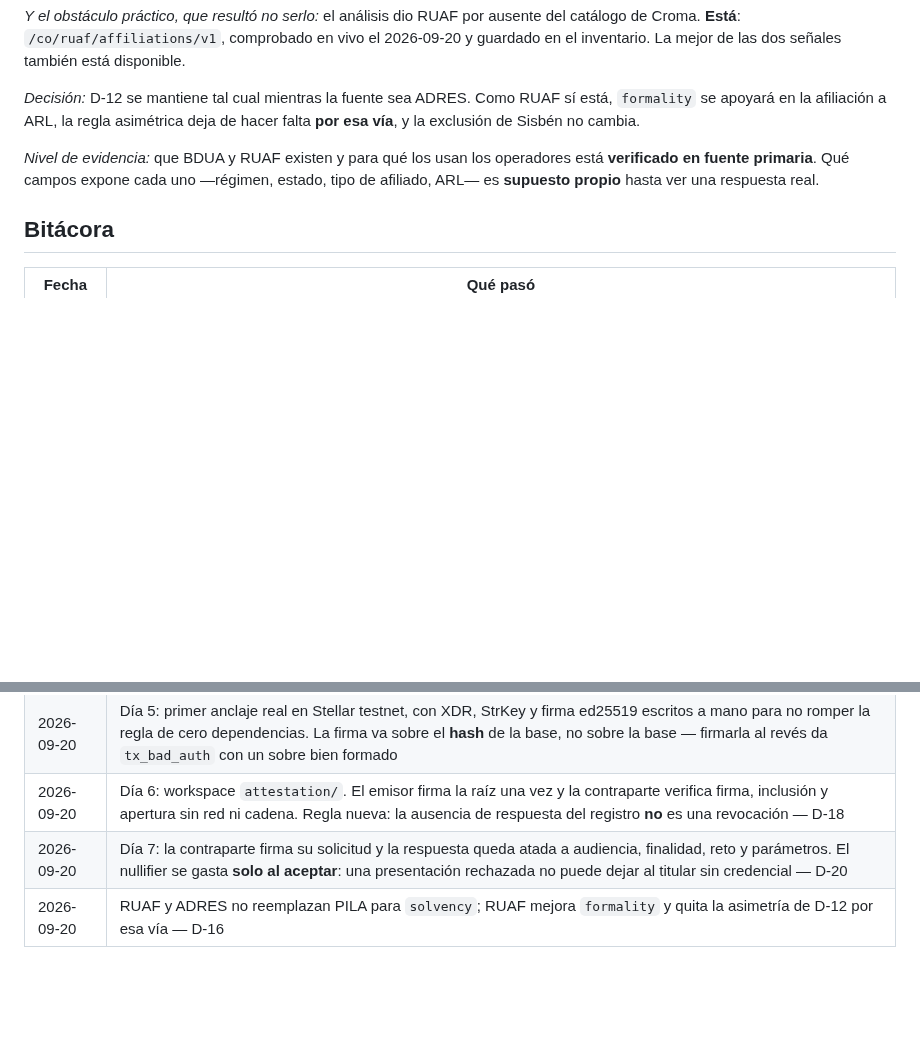
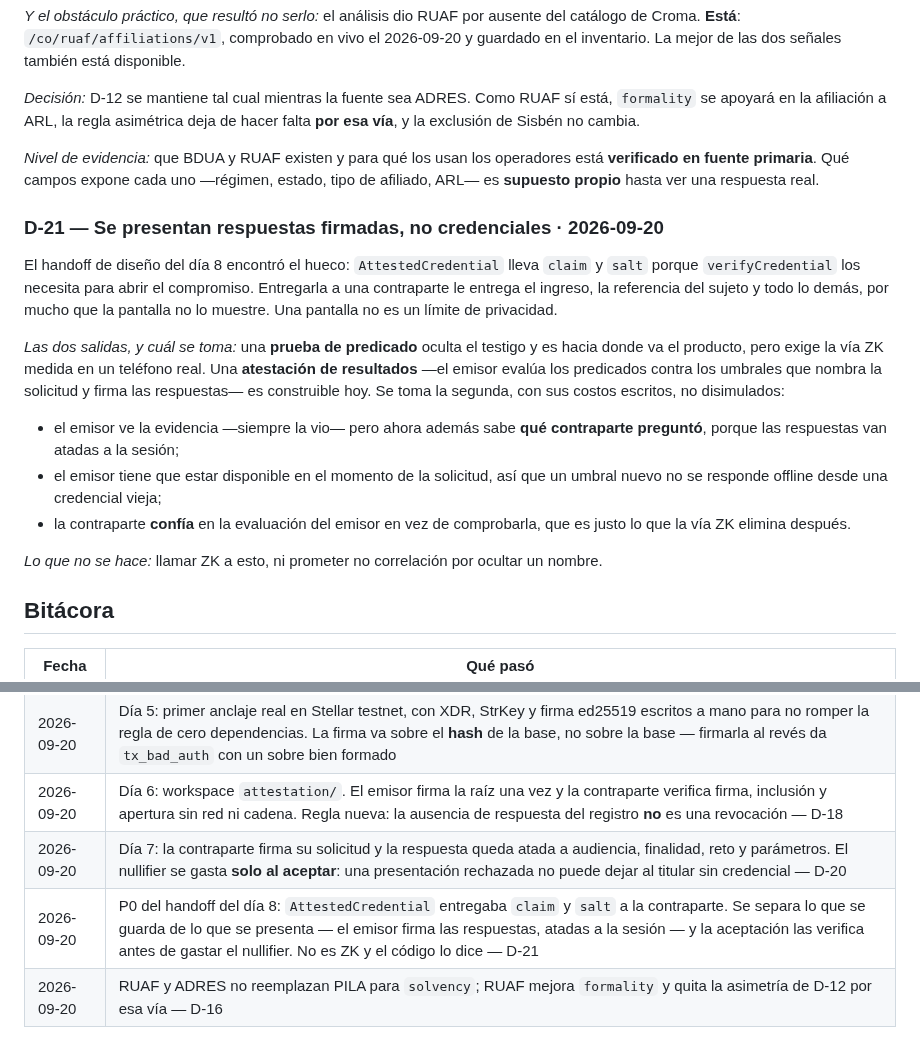
Before and after one commit to LuisAlejandroCR/knowni, a Markdown page: docs/memoria.md, 2 parts joined by grey strips. Drawn GitHub-style; blank space fills up the shorter version.

Commit message:
docs: record why answers are presented and what it costs

```diff
--- a/docs/memoria.md
+++ b/docs/memoria.md
@@ -394,6 +394,27 @@ exclusión de Sisbén no cambia.
 en fuente primaria**. Qué campos expone cada uno —régimen, estado, tipo de afiliado, ARL— es
 **supuesto propio** hasta ver una respuesta real.
 
+### D-21 — Se presentan respuestas firmadas, no credenciales · 2026-09-20
+
+El handoff de diseño del día 8 encontró el hueco: `AttestedCredential` lleva `claim` y `salt`
+porque `verifyCredential` los necesita para abrir el compromiso. Entregarla a una contraparte le
+entrega el ingreso, la referencia del sujeto y todo lo demás, por mucho que la pantalla no lo
+muestre. Una pantalla no es un límite de privacidad.
+
+*Las dos salidas, y cuál se toma:* una **prueba de predicado** oculta el testigo y es hacia donde
+va el producto, pero exige la vía ZK medida en un teléfono real. Una **atestación de resultados**
+—el emisor evalúa los predicados contra los umbrales que nombra la solicitud y firma las
+respuestas— es construible hoy. Se toma la segunda, con sus costos escritos, no disimulados:
+
+- el emisor ve la evidencia —siempre la vio— pero ahora además sabe **qué contraparte preguntó**,
+  porque las respuestas van atadas a la sesión;
+- el emisor tiene que estar disponible en el momento de la solicitud, así que un umbral nuevo no se
+  responde offline desde una credencial vieja;
+- la contraparte **confía** en la evaluación del emisor en vez de comprobarla, que es justo lo que
+  la vía ZK elimina después.
+
+*Lo que no se hace:* llamar ZK a esto, ni prometer no correlación por ocultar un nombre.
+
 ## Bitácora
 
 | Fecha | Qué pasó |
@@ -416,6 +437,7 @@ en fuente primaria**. Qué campos expone cada uno —régimen, estado, tipo de a
 | 2026-09-20 | Día 5: primer anclaje real en Stellar testnet, con XDR, StrKey y firma ed25519 escritos a mano para no romper la regla de cero dependencias. La firma va sobre el **hash** de la base, no sobre la base — firmarla al revés da `tx_bad_auth` con un sobre bien formado |
 | 2026-09-20 | Día 6: workspace `attestation/`. El emisor firma la raíz una vez y la contraparte verifica firma, inclusión y apertura sin red ni cadena. Regla nueva: la ausencia de respuesta del registro **no** es una revocación — D-18 |
 | 2026-09-20 | Día 7: la contraparte firma su solicitud y la respuesta queda atada a audiencia, finalidad, reto y parámetros. El nullifier se gasta **solo al aceptar**: una presentación rechazada no puede dejar al titular sin credencial — D-20 |
+| 2026-09-20 | P0 del handoff del día 8: `AttestedCredential` entregaba `claim` y `salt` a la contraparte. Se separa lo que se guarda de lo que se presenta — el emisor firma las respuestas, atadas a la sesión — y la aceptación las verifica antes de gastar el nullifier. No es ZK y el código lo dice — D-21 |
 | 2026-09-20 | RUAF y ADRES no reemplazan PILA para `solvency`; RUAF mejora `formality` y quita la asimetría de D-12 por esa vía — D-16 |
 
 ## Límites de proceso — estado del ejercicio real
```
Also changed, not shown: README.md (+3 -2 lines).
